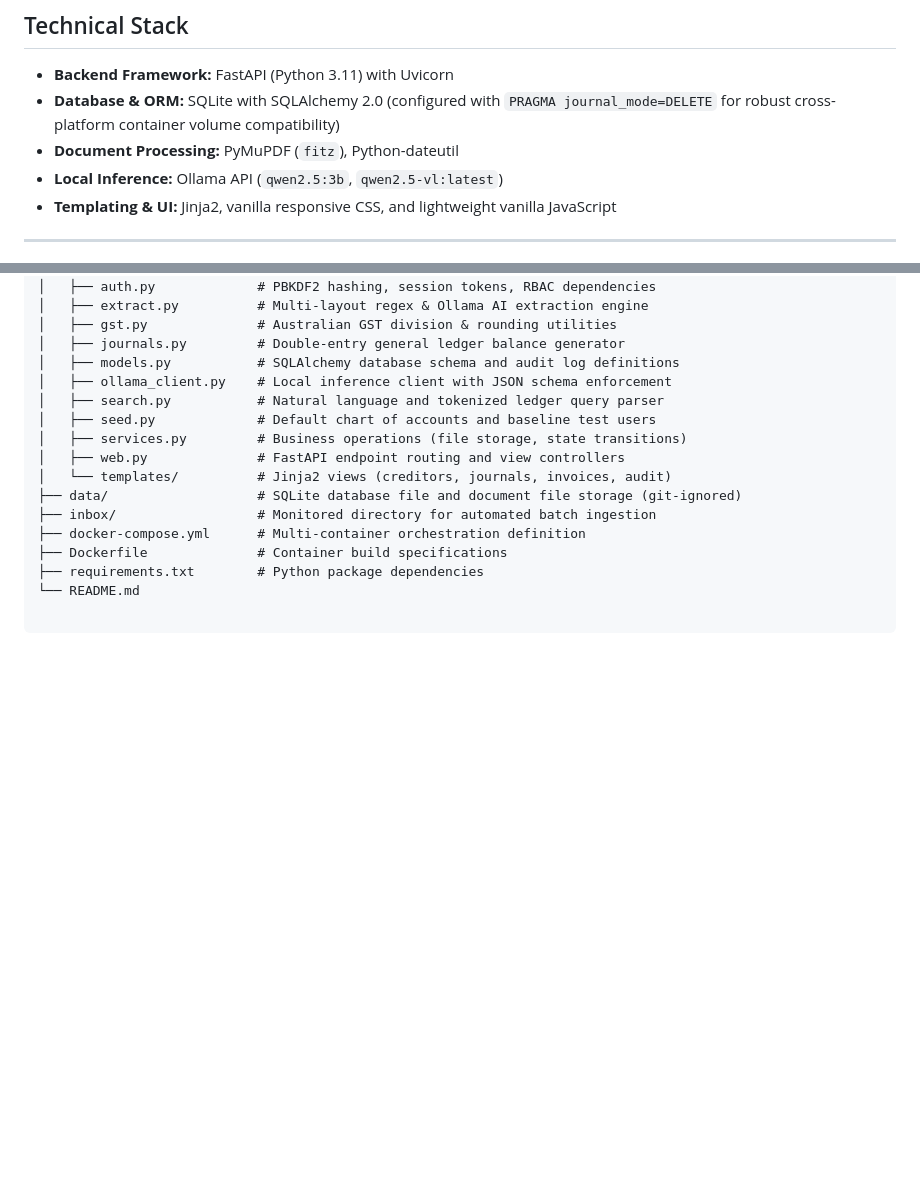
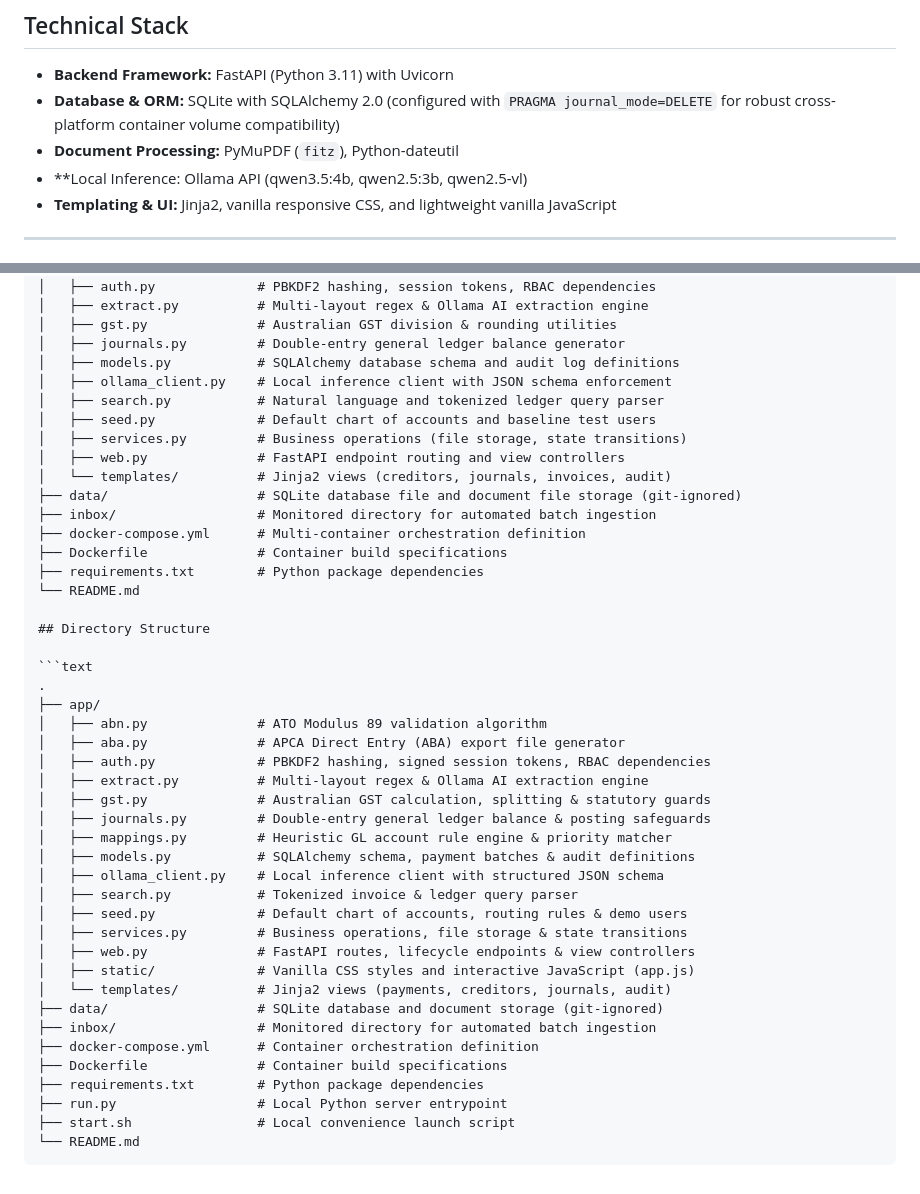
Before and after one commit to m4kcnm/au-invoice-journals, a Markdown page: README.md, 2 parts joined by grey strips. Rendered like a GitHub page; blank space fills up the shorter version.

Commit message:
Docs: Align README directory structure and model list with current codebase

````diff
--- a/README.md
+++ b/README.md
@@ -35,7 +35,7 @@ An automated Accounts Payable (AP) and Tax Invoice processing system designed fo
 * **Backend Framework:** FastAPI (Python 3.11) with Uvicorn
 * **Database & ORM:** SQLite with SQLAlchemy 2.0 (configured with `PRAGMA journal_mode=DELETE` for robust cross-platform container volume compatibility)
 * **Document Processing:** PyMuPDF (`fitz`), Python-dateutil
-* **Local Inference:** Ollama API (`qwen2.5:3b`, `qwen2.5-vl:latest`)
+* **Local Inference: Ollama API (qwen3.5:4b, qwen2.5:3b, qwen2.5-vl)
 * **Templating & UI:** Jinja2, vanilla responsive CSS, and lightweight vanilla JavaScript
 
 ---
@@ -63,3 +63,33 @@ An automated Accounts Payable (AP) and Tax Invoice processing system designed fo
 ├── Dockerfile              # Container build specifications
 ├── requirements.txt        # Python package dependencies
 └── README.md
+
+## Directory Structure
+
+```text
+.
+├── app/
+│   ├── abn.py              # ATO Modulus 89 validation algorithm
+│   ├── aba.py              # APCA Direct Entry (ABA) export file generator
+│   ├── auth.py             # PBKDF2 hashing, signed session tokens, RBAC dependencies
+│   ├── extract.py          # Multi-layout regex & Ollama AI extraction engine
+│   ├── gst.py              # Australian GST calculation, splitting & statutory guards
+│   ├── journals.py         # Double-entry general ledger balance & posting safeguards
+│   ├── mappings.py         # Heuristic GL account rule engine & priority matcher
+│   ├── models.py           # SQLAlchemy schema, payment batches & audit definitions
+│   ├── ollama_client.py    # Local inference client with structured JSON schema
+│   ├── search.py           # Tokenized invoice & ledger query parser
+│   ├── seed.py             # Default chart of accounts, routing rules & demo users
+│   ├── services.py         # Business operations, file storage & state transitions
+│   ├── web.py              # FastAPI routes, lifecycle endpoints & view controllers
+│   ├── static/             # Vanilla CSS styles and interactive JavaScript (app.js)
+│   └── templates/          # Jinja2 views (payments, creditors, journals, audit)
+├── data/                   # SQLite database and document storage (git-ignored)
+├── inbox/                  # Monitored directory for automated batch ingestion
+├── docker-compose.yml      # Container orchestration definition
+├── Dockerfile              # Container build specifications
+├── requirements.txt        # Python package dependencies
+├── run.py                  # Local Python server entrypoint
+├── start.sh                # Local convenience launch script
+└── README.md
+```
````
